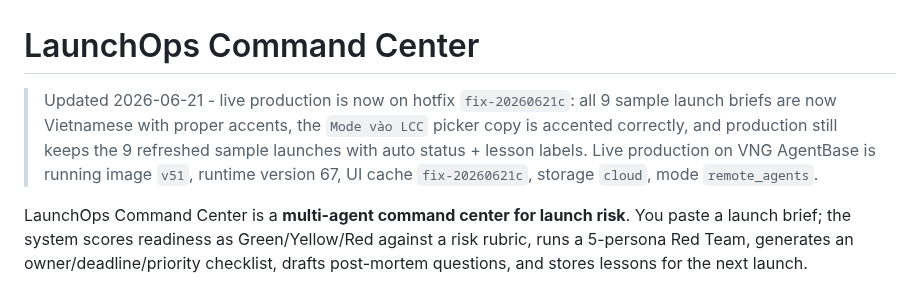
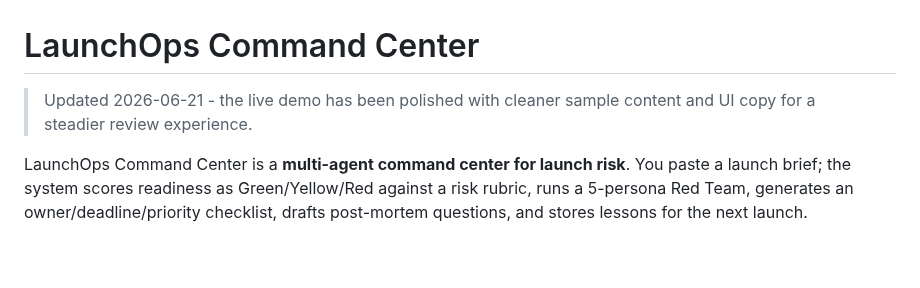
Before and after one commit to vinhviax/LaunchOps-Command-Center, a Markdown page: README_EN.md, the part around the change. GitHub-like rendering; blank space fills up the shorter version.

Commit message:
Simplify README production note

```diff
--- a/README_EN.md
+++ b/README_EN.md
@@ -1,6 +1,6 @@
 # LaunchOps Command Center
 
-> Updated 2026-06-21 - live production is now on hotfix `fix-20260621c`: all 9 sample launch briefs are now Vietnamese with proper accents, the `Mode vào LCC` picker copy is accented correctly, and production still keeps the 9 refreshed sample launches with auto status + lesson labels. Live production on VNG AgentBase is running image `v51`, runtime version 67, UI cache `fix-20260621c`, storage `cloud`, mode `remote_agents`.
+> Updated 2026-06-21 - the live demo has been polished with cleaner sample content and UI copy for a steadier review experience.
 
 LaunchOps Command Center is a **multi-agent command center for launch risk**. You paste a launch brief; the system scores readiness as Green/Yellow/Red against a risk rubric, runs a 5-persona Red Team, generates an owner/deadline/priority checklist, drafts post-mortem questions, and stores lessons for the next launch.
 
```
Also changed, not shown: README.md (+1 -1 lines).
